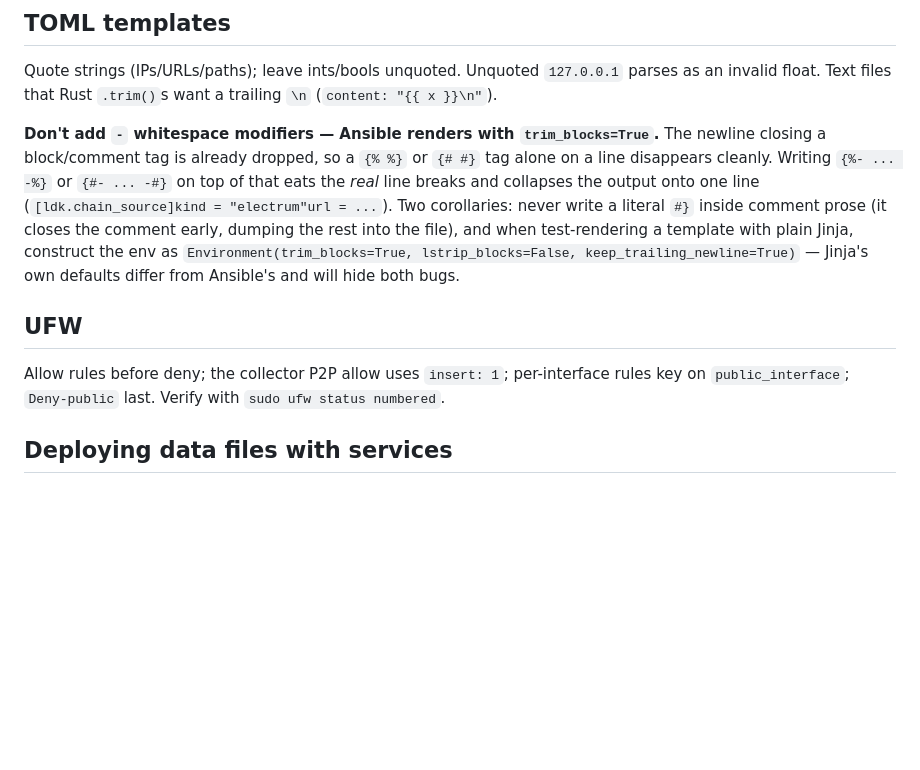
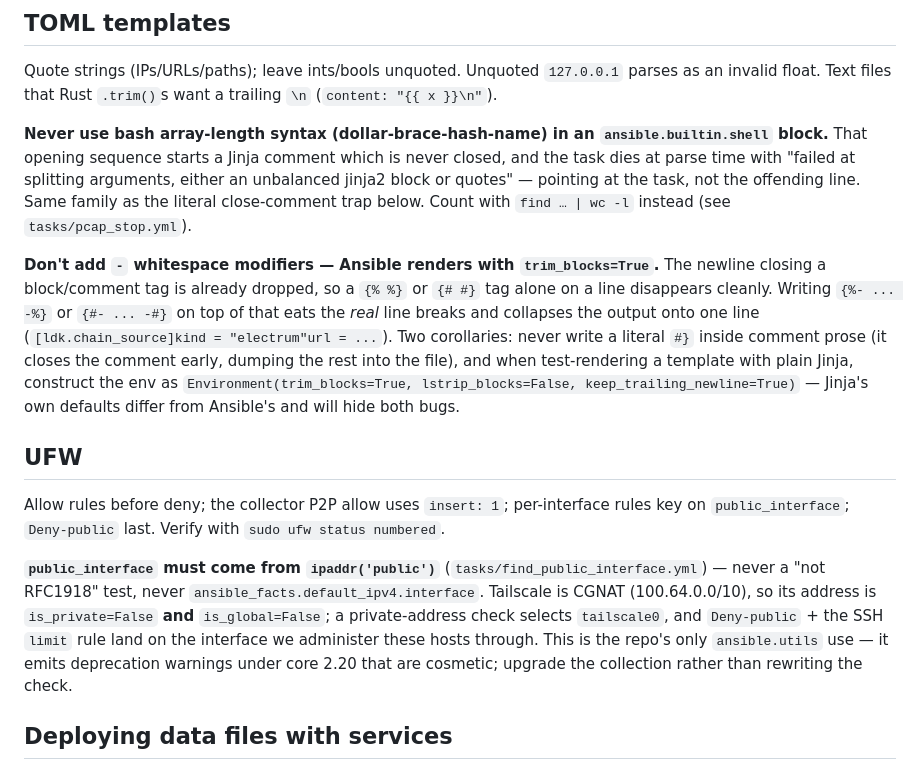
Before and after one commit to jharveyb/gossip_observer, a Markdown page: .claude/rules/ansible.md, the part around the change. Rendered like a GitHub page; blank space fills up the shorter version.

Commit message:
misc: update llm notes on ansible

```diff
--- a/.claude/rules/ansible.md
+++ b/.claude/rules/ansible.md
@@ -39,10 +39,18 @@ Handler names can't contain loop vars — the handler loops internally. Real han
 ## TOML templates
 Quote strings (IPs/URLs/paths); leave ints/bools unquoted. Unquoted `127.0.0.1` parses as an invalid float. Text files that Rust `.trim()`s want a trailing `\n` (`content: "{{ x }}\n"`).
 
+**Never use bash array-length syntax (dollar-brace-hash-name) in an `ansible.builtin.shell`
+block.** That opening sequence starts a Jinja comment which is never closed, and the task
+dies at parse time with "failed at splitting arguments, either an unbalanced jinja2 block
+or quotes" — pointing at the task, not the offending line. Same family as the literal
+close-comment trap below. Count with `find … | wc -l` instead (see `tasks/pcap_stop.yml`).
+
 **Don't add `-` whitespace modifiers — Ansible renders with `trim_blocks=True`.** The newline closing a block/comment tag is already dropped, so a `{% %}` or `{# #}` tag alone on a line disappears cleanly. Writing `{%- ... -%}` or `{#- ... -#}` on top of that eats the *real* line breaks and collapses the output onto one line (`[ldk.chain_source]kind = "electrum"url = ...`). Two corollaries: never write a literal `#}` inside comment prose (it closes the comment early, dumping the rest into the file), and when test-rendering a template with plain Jinja, construct the env as `Environment(trim_blocks=True, lstrip_blocks=False, keep_trailing_newline=True)` — Jinja's own defaults differ from Ansible's and will hide both bugs.
 
 ## UFW
 Allow rules before deny; the collector P2P allow uses `insert: 1`; per-interface rules key on `public_interface`; `Deny-public` last. Verify with `sudo ufw status numbered`.
+
+**`public_interface` must come from `ipaddr('public')`** (`tasks/find_public_interface.yml`) — never a "not RFC1918" test, never `ansible_facts.default_ipv4.interface`. Tailscale is CGNAT (100.64.0.0/10), so its address is `is_private=False` **and** `is_global=False`; a private-address check selects `tailscale0`, and `Deny-public` + the SSH `limit` rule land on the interface we administer these hosts through. This is the repo's only `ansible.utils` use — it emits deprecation warnings under core 2.20 that are cosmetic; upgrade the collection rather than rewriting the check.
 
 ## Deploying data files with services
 Per-instance file paths in group_vars; **separate copy task per file** (clear errors); reference in config templates via `| basename` so the deployed filename is correct regardless of source path. Example: `observer_controller.yml` deploys `node_clusterings_file`/`node_communities_file`/`collector_mapping_file` into `/var/lib/observer_controller/{uuid}/`.
```
